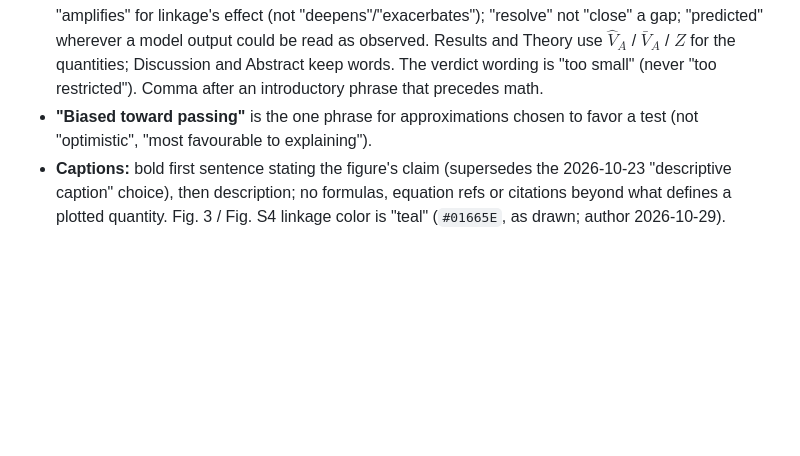
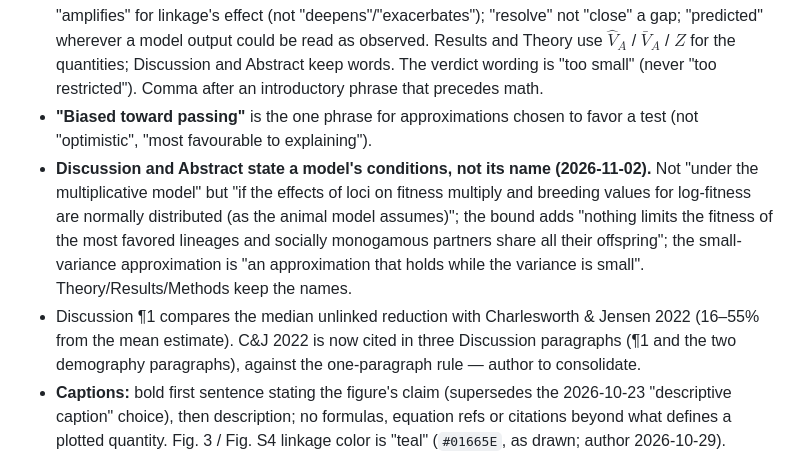
Before and after one commit to mawassw/va-neutral-diversity, a Markdown page: CLAUDE.md, the part around the change. GitHub-like rendering; blank space fills up the shorter version.

Commit message:
CLAUDE.md: Discussion/Abstract state model conditions, not names; C&J 2022 citation count
Co-Authored-By: Claude Opus 5.5 <noreply@anthropic.com>

```diff
--- a/CLAUDE.md
+++ b/CLAUDE.md
@@ -245,6 +245,15 @@ at linked sites the segment's contribution sets drift.
   that precedes math.
 - **"Biased toward passing"** is the one phrase for approximations chosen to favor a test (not
   "optimistic", "most favourable to explaining").
+- **Discussion and Abstract state a model's conditions, not its name (2026-11-02).** Not "under the
+  multiplicative model" but "if the effects of loci on fitness multiply and breeding values for
+  log-fitness are normally distributed (as the animal model assumes)"; the bound adds "nothing limits
+  the fitness of the most favored lineages and socially monogamous partners share all their
+  offspring"; the small-variance approximation is "an approximation that holds while the variance is
+  small". Theory/Results/Methods keep the names.
+- Discussion ¶1 compares the median unlinked reduction with Charlesworth & Jensen 2022 (16–55% from
+  the mean estimate). C&J 2022 is now cited in three Discussion paragraphs (¶1 and the two demography
+  paragraphs), against the one-paragraph rule — author to consolidate.
 - **Captions:** bold first sentence stating the figure's claim (supersedes the 2026-10-23
   "descriptive caption" choice), then description; no formulas, equation refs or citations beyond
   what defines a plotted quantity. Fig. 3 / Fig. S4 linkage color is "teal" (`#01665E`, as drawn; author 2026-10-29).
```
